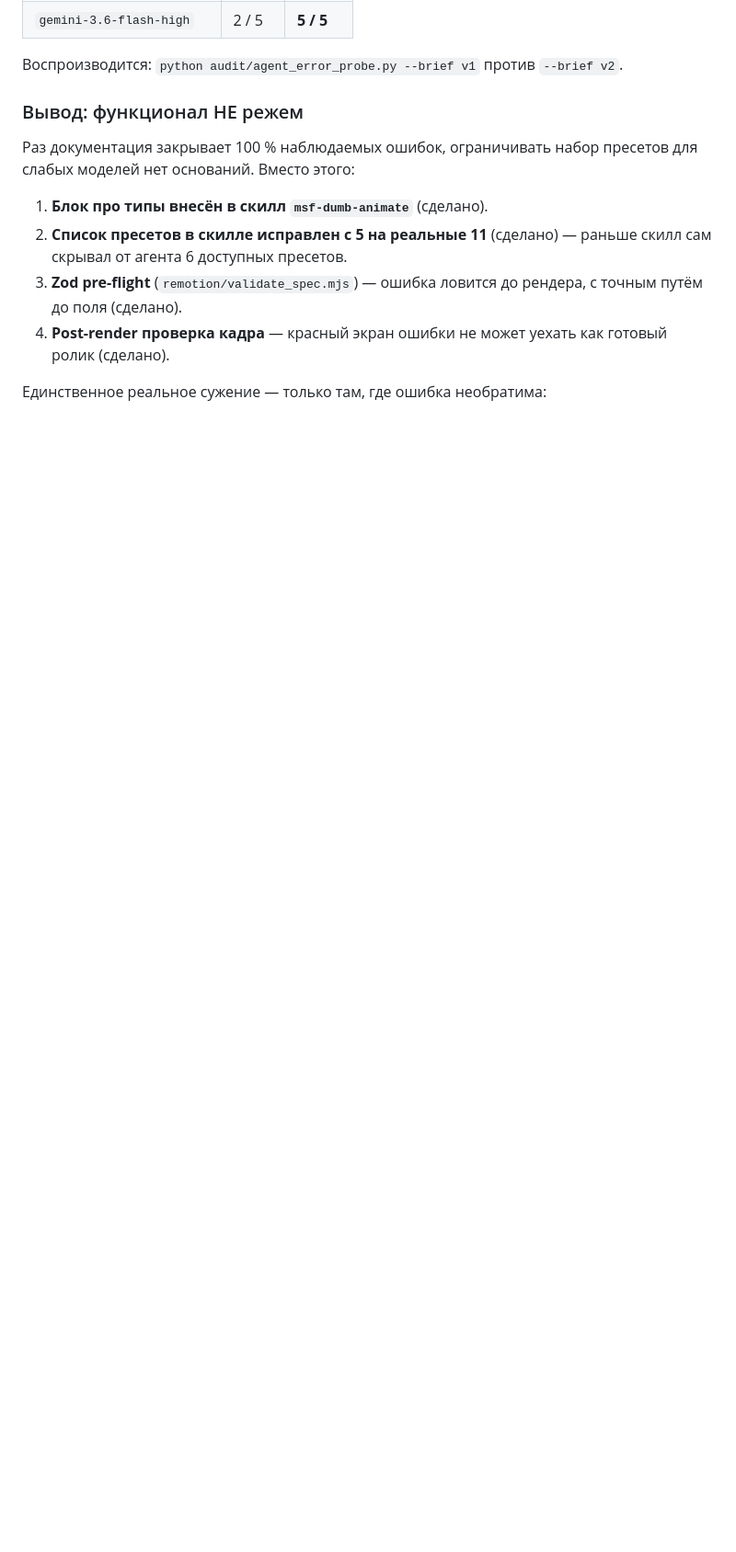
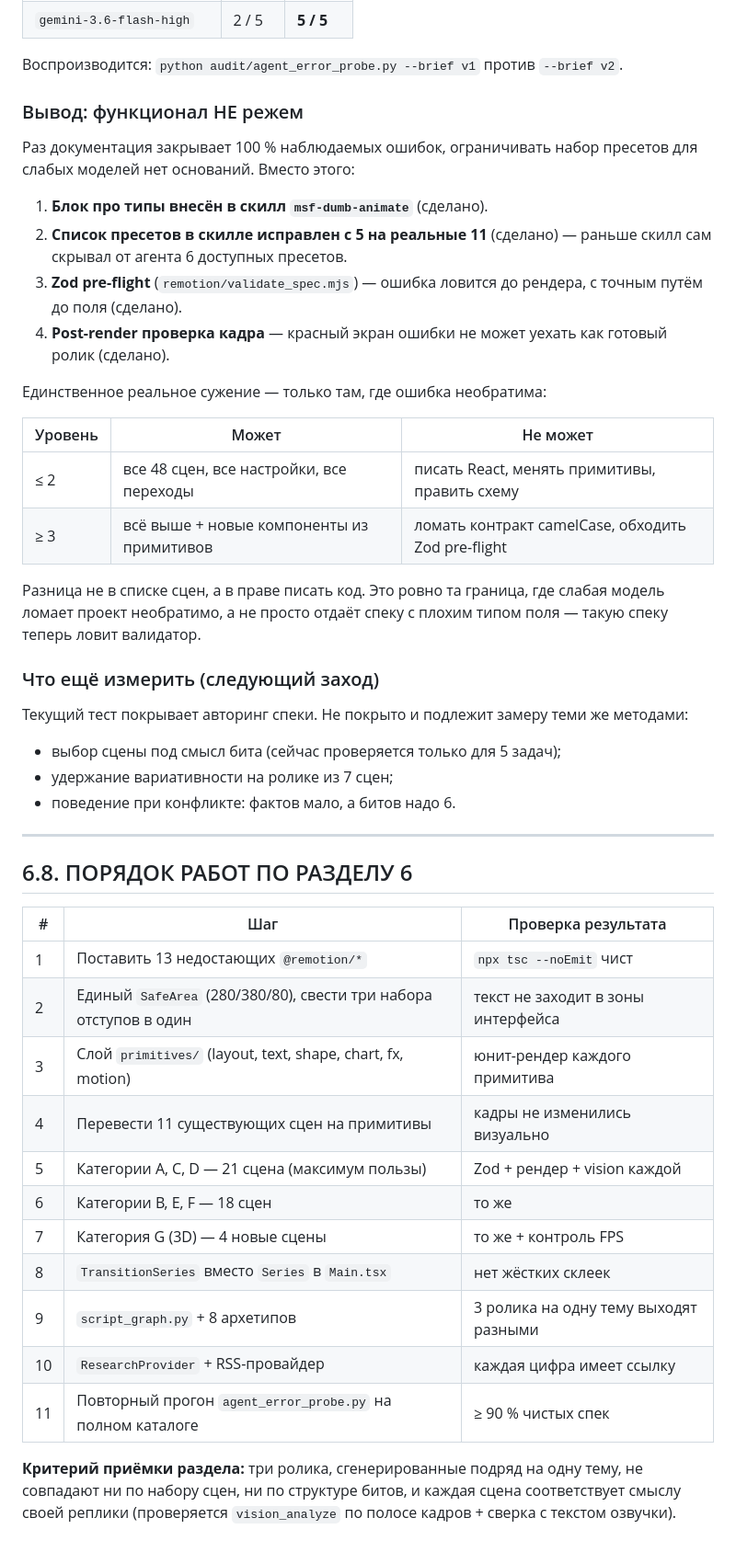
Before and after one commit to DangerousANEN/motion-studio-framework, a Markdown page: docs/MASTER_PLAN_v5_SECTION6.md, the part around the change. Shown at 92% size. Drawn GitHub-style; blank space fills up the shorter version.

Commit message:
fix(docs): restore section 6.8 lost while moving the format blocks
The previous edit truncated the file at the end of 6.7, dropping the agent-tier
table and the whole 6.8 ordered-work section. Recovered the tail from 72cb336
and re-applied the 11-step version of the table.

Verified: sections 6.0-6.8 all present, 48 scenes / 11 done across 8 categories,
17 packages, probe numbers intact, no line-number artifacts.

```diff
--- a/docs/MASTER_PLAN_v5_SECTION6.md
+++ b/docs/MASTER_PLAN_v5_SECTION6.md
@@ -501,3 +501,44 @@ class ResearchProvider(Protocol):
    готовый ролик (сделано).
 
 Единственное реальное сужение — только там, где ошибка необратима:
+
+| Уровень | Может | Не может |
+|---|---|---|
+| ≤ 2 | все 48 сцен, все настройки, все переходы | писать React, менять примитивы, править схему |
+| ≥ 3 | всё выше + новые компоненты из примитивов | ломать контракт camelCase, обходить Zod pre-flight |
+
+Разница не в списке сцен, а в праве писать код. Это ровно та граница, где
+слабая модель ломает проект необратимо, а не просто отдаёт спеку с плохим типом
+поля — такую спеку теперь ловит валидатор.
+
+### Что ещё измерить (следующий заход)
+
+Текущий тест покрывает авторинг спеки. Не покрыто и подлежит замеру теми же
+методами:
+
+- выбор сцены под смысл бита (сейчас проверяется только для 5 задач);
+- удержание вариативности на ролике из 7 сцен;
+- поведение при конфликте: фактов мало, а битов надо 6.
+
+---
+
+## 6.8. ПОРЯДОК РАБОТ ПО РАЗДЕЛУ 6
+
+| # | Шаг | Проверка результата |
+|---|---|---|
+| 1 | Поставить 13 недостающих `@remotion/*` | `npx tsc --noEmit` чист |
+| 2 | Единый `SafeArea` (280/380/80), свести три набора отступов в один | текст не заходит в зоны интерфейса |
+| 3 | Слой `primitives/` (layout, text, shape, chart, fx, motion) | юнит-рендер каждого примитива |
+| 4 | Перевести 11 существующих сцен на примитивы | кадры не изменились визуально |
+| 5 | Категории A, C, D — 21 сцена (максимум пользы) | Zod + рендер + vision каждой |
+| 6 | Категории B, E, F — 18 сцен | то же |
+| 7 | Категория G (3D) — 4 новые сцены | то же + контроль FPS |
+| 8 | `TransitionSeries` вместо `Series` в `Main.tsx` | нет жёстких склеек |
+| 9 | `script_graph.py` + 8 архетипов | 3 ролика на одну тему выходят разными |
+| 10 | `ResearchProvider` + RSS-провайдер | каждая цифра имеет ссылку |
+| 11 | Повторный прогон `agent_error_probe.py` на полном каталоге | ≥ 90 % чистых спек |
+
+**Критерий приёмки раздела:** три ролика, сгенерированные подряд на одну тему,
+не совпадают ни по набору сцен, ни по структуре битов, и каждая сцена
+соответствует смыслу своей реплики (проверяется `vision_analyze` по полосе
+кадров + сверка с текстом озвучки).
```
